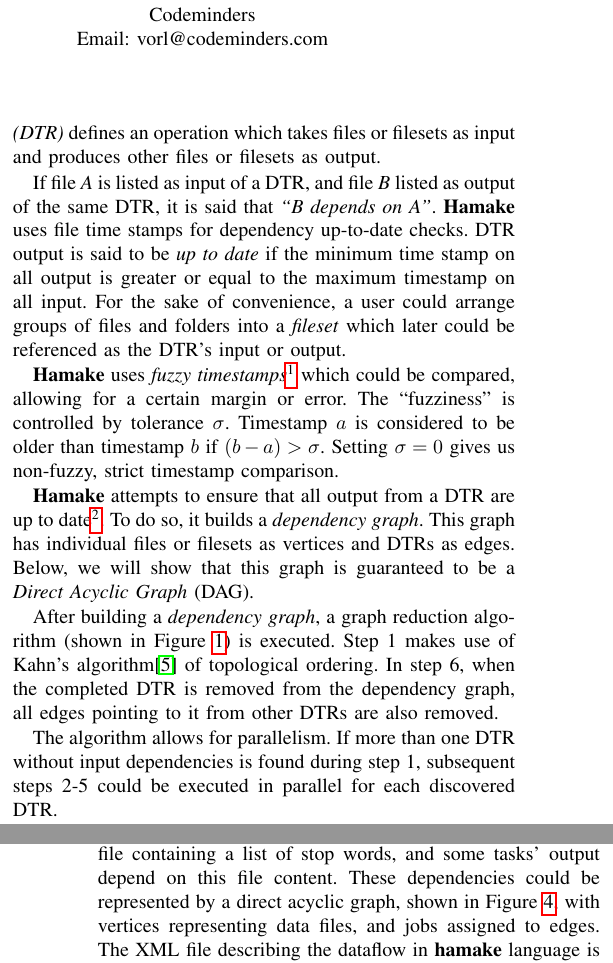
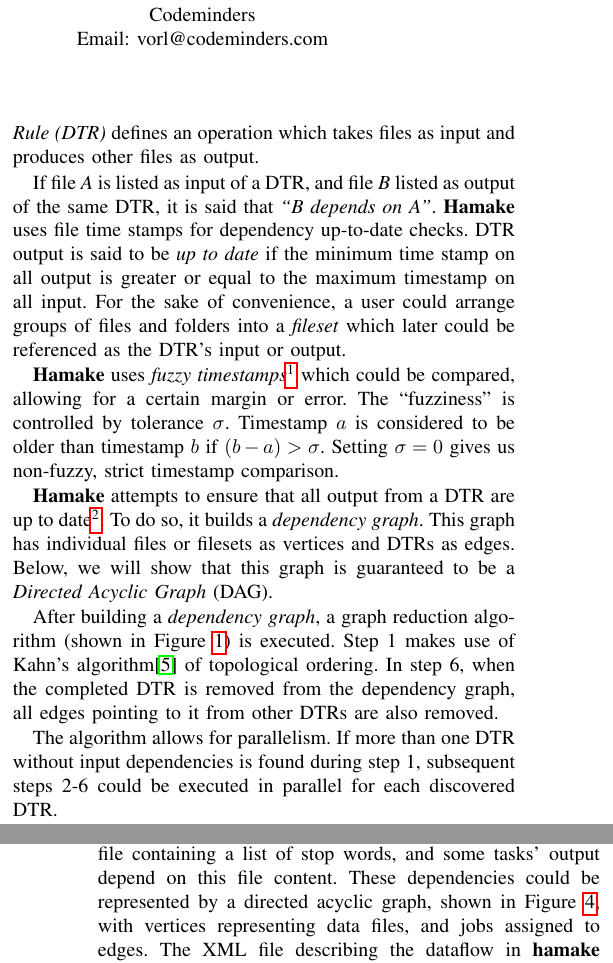
Before and after one commit to codeminders/hamake, a LaTeX paper (doc/whitepaper/hamake.tex): two parts of the columns of pages 1 and 3 of 4, joined at a grey line, cut so that both start at the same text. Compiled offline with pdfLaTeX.

Commit message:
final review, page 1

```diff
--- a/doc/whitepaper/hamake.tex
+++ b/doc/whitepaper/hamake.tex
@@ -13,7 +13,7 @@
 \IEEEauthorblockA{Codeminders\\
 Email: vorl@codeminders.com}}
 
-\date{2011}
+\date{\today}
 \usepackage{graphicx}
 \usepackage{listings}
 \usepackage{rotating}
@@ -78,11 +78,11 @@
 
 \textbf{Hamake} operates on \textit{files}, residing on a local or
 distributed file system accessible from the Hadoop job (usually it is
-HDFS). Each file has a timestamp, reflecting the date and time of its last
-modification. A file system directory or folder is also a file, and
-has its own timestamp. A \textit{Data Transformation Rule (DTR)}
-defines an operation which takes files or filesets as input and
-produces other files or filesets as output.
+HDFS). Each file has a timestamp, reflecting the date and time of its
+last modification. A file system directory or folder is also a file,
+and has its own timestamp. A \textit{Data Transformation Rule (DTR)}
+defines an operation which takes files as input and produces other
+files as output.
 
 If file \textit{A} is listed as input of a DTR, and file \textit{B}
 listed as output of the same DTR, it is said that \textit{``B depends
@@ -106,7 +106,7 @@
   no way to update them.}.  To do so, it builds a \textit{dependency
   graph}. This graph has individual files or filesets as vertices and
 DTRs as edges. Below, we will show that this graph is guaranteed to be
-a \textit{Direct Acyclic Graph} (DAG).
+a \textit{Directed Acyclic Graph} (DAG).
 
 After building a \textit{dependency graph}, a graph reduction algorithm (shown in Figure~\ref{fig:grred}) is
 executed. Step 1 makes use of Kahn's algorithm\cite{kahn1962topological} of
@@ -122,7 +122,7 @@
 \end{figure}
 
 The algorithm allows for parallelism. If more than one DTR without
-input dependencies is found during step 1, subsequent steps 2-5 could
+input dependencies is found during step 1, subsequent steps 2-6 could
 be executed in parallel for each discovered DTR.
 
 It should be noted that if DTR exectuion has failed, \textbf{hamake} can
@@ -263,7 +263,7 @@
 depends on its input. For each book, these jobs must be invoked
 sequentially, as the output of one task is used as input of the next. Additionally, there is a configuration file containing a list of
 stop words, and some tasks' output depend on this file content. These
-dependencies could be represented by a direct acyclic graph, shown in
+dependencies could be represented by a directed acyclic graph, shown in
 Figure~\ref{fig:SimilarityAlgDAG}, with vertices representing data
 files, and jobs assigned to edges. The XML file describing the
 dataflow in \textbf{hamake} language is show as
```
Also changed, not shown: 1 other file.
